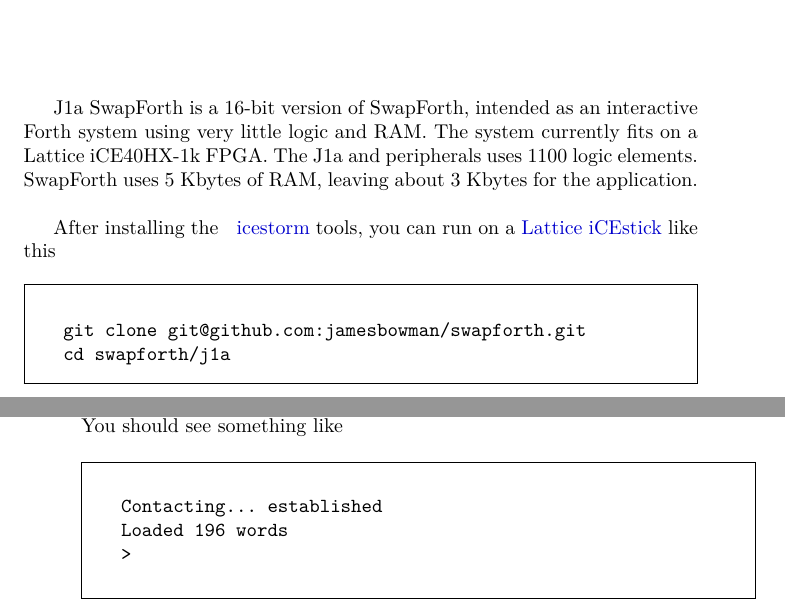
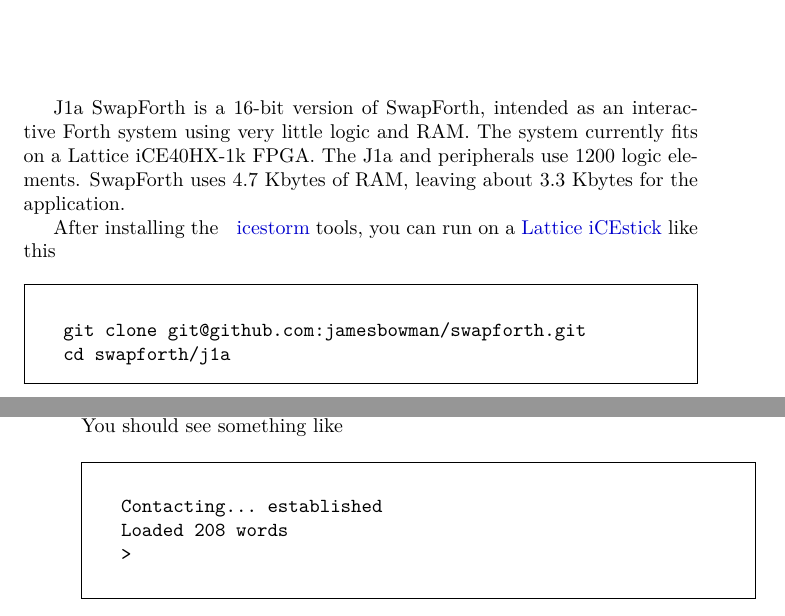
Before and after one commit to jamesbowman/swapforth, a LaTeX book (j1a/doc/j1a-reference.tex): two parts of pages 5 and 6 of 24, joined at a grey line, cut so that both start at the same text. The pictures show the PDF file j1a/doc/j1a-reference.pdf that the author committed with the source.

Commit message:
Update documentation and binary. Fix #5

```diff
--- a/j1a/doc/j1a-reference.tex
+++ b/j1a/doc/j1a-reference.tex
@@ -236,9 +236,9 @@
 J1a SwapForth is a 16-bit version of SwapForth,
 intended as an interactive Forth system using very little logic and RAM.
 The system currently fits on a Lattice iCE40HX-1k FPGA. \index{FPGA}
-The J1a and peripherals uses 1100 logic elements.
-SwapForth uses 5 Kbytes of RAM,
-leaving about 3 Kbytes for the application. \index{RAM}
+The J1a and peripherals use 1200 logic elements.
+SwapForth uses 4.7 Kbytes of RAM,
+leaving about 3.3 Kbytes for the application. \index{RAM}
 
 After installing the \index{icestorm} \index{icestorm} \index{git} \index{iceprog}
 \href{http://www.clifford.at/icestorm/}{icestorm}
@@ -262,7 +262,7 @@
 \begin{framed}
 \begin{Verbatim}
   Contacting... established
-  Loaded 196 words
+  Loaded 208 words
   >
 \end{Verbatim}
 \end{framed}
```
Also changed, not shown: j1a/doc/j1a-reference.pdf, j1a/doc/j1a-reference.tex (5 more changed lines), 1 other file.
